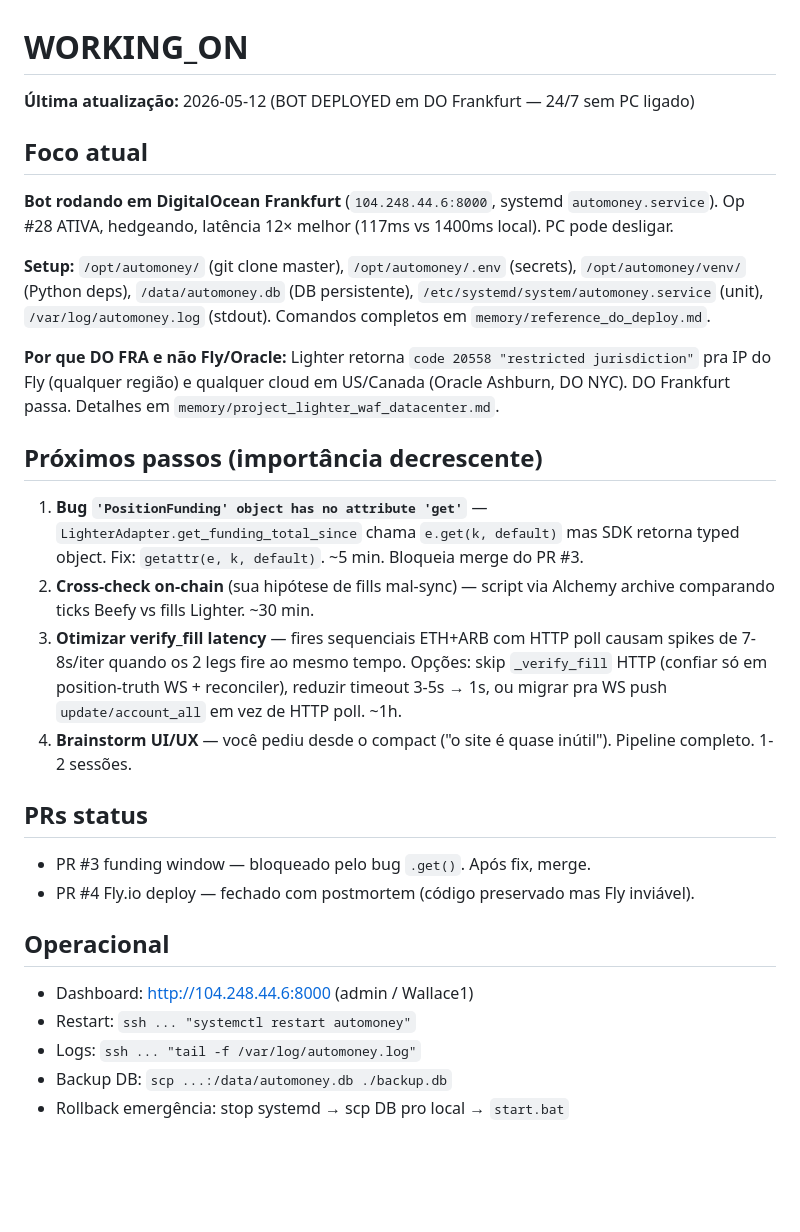
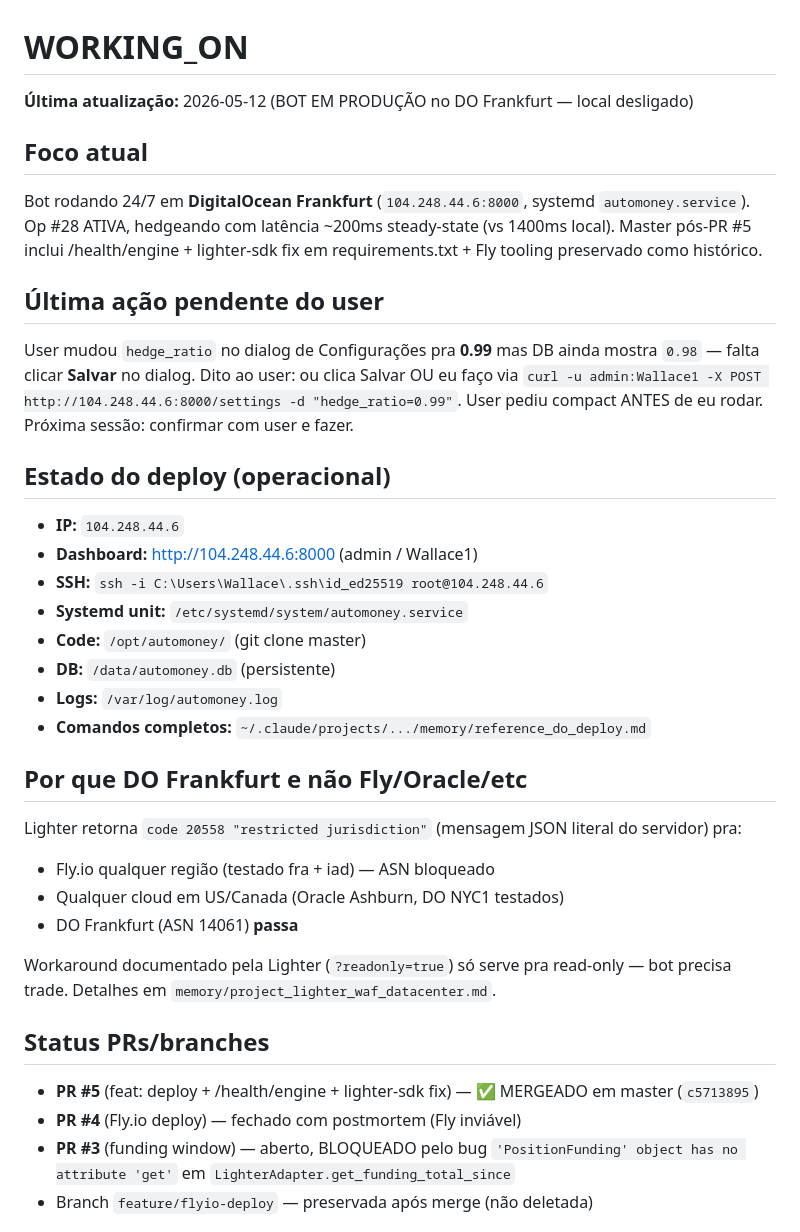
Before and after one commit to wallmxz/New-cryptohedge, a Markdown page: WORKING_ON.md, the part around one of its changes. Rendered like a GitHub page; blank space fills up the shorter version.

```diff
--- a/WORKING_ON.md
+++ b/WORKING_ON.md
@@ -1,28 +1,34 @@
 # WORKING_ON
 
-**Última atualização:** 2026-05-12 (BOT DEPLOYED em DO Frankfurt — 24/7 sem PC ligado)
+**Última atualização:** 2026-05-12 (BOT EM PRODUÇÃO no DO Frankfurt — local desligado)
 
 ## Foco atual
-**Bot rodando em DigitalOcean Frankfurt** (`104.248.44.6:8000`, systemd `automoney.service`). Op #28 ATIVA, hedgeando, latência 12× melhor (117ms vs 1400ms local). PC pode desligar.
+Bot rodando 24/7 em **DigitalOcean Frankfurt** (`104.248.44.6:8000`, systemd `automoney.service`). Op #28 ATIVA, hedgeando com latência ~200ms steady-state (vs 1400ms local). Master pós-PR #5 inclui /health/engine + lighter-sdk fix em requirements.txt + Fly tooling preservado como histórico.
 
-**Setup:** `/opt/automoney/` (git clone master), `/opt/automoney/.env` (secrets), `/opt/automoney/venv/` (Python deps), `/data/automoney.db` (DB persistente), `/etc/systemd/system/automoney.service` (unit), `/var/log/automoney.log` (stdout). Comandos completos em `memory/reference_do_deploy.md`.
+## Última ação pendente do user
+User mudou `hedge_ratio` no dialog de Configurações pra **0.99** mas DB ainda mostra `0.98` — falta clicar **Salvar** no dialog. Dito ao user: ou clica Salvar OU eu faço via `curl -u admin:Wallace1 -X POST http://104.248.44.6:8000/settings -d "hedge_ratio=0.99"`. User pediu compact ANTES de eu rodar. Próxima sessão: confirmar com user e fazer.
 
-**Por que DO FRA e não Fly/Oracle:** Lighter retorna `code 20558 "restricted jurisdiction"` pra IP do Fly (qualquer região) e qualquer cloud em US/Canada (Oracle Ashburn, DO NYC). DO Frankfurt passa. Detalhes em `memory/project_lighter_waf_datacenter.md`.
+## Estado do deploy (operacional)
+- **IP:** `104.248.44.6`
+- **Dashboard:** http://104.248.44.6:8000 (admin / Wallace1)
+- **SSH:** `ssh -i C:\Users\Wallace\.ssh\id_ed25519 root@104.248.44.6`
+- **Systemd unit:** `/etc/systemd/system/automoney.service`
+- **Code:** `/opt/automoney/` (git clone master)
+- **DB:** `/data/automoney.db` (persistente)
+- **Logs:** `/var/log/automoney.log`
+- **Comandos completos:** `~/.claude/projects/.../memory/reference_do_deploy.md`
 
-## Próximos passos (importância decrescente)
-1. **Bug `'PositionFunding' object has no attribute 'get'`** — `LighterAdapter.get_funding_total_since` chama `e.get(k, default)` mas SDK retorna typed object. Fix: `getattr(e, k, default)`. ~5 min. Bloqueia merge do PR #3.
-2. **Cross-check on-chain** (sua hipótese de fills mal-sync) — script via Alchemy archive comparando ticks Beefy vs fills Lighter. ~30 min.
-3. **Otimizar verify_fill latency** — fires sequenciais ETH+ARB com HTTP poll causam spikes de 7-8s/iter quando os 2 legs fire ao mesmo tempo. Opções: skip `_verify_fill` HTTP (confiar só em position-truth WS + reconciler), reduzir timeout 3-5s → 1s, ou migrar pra WS push `update/account_all` em vez de HTTP poll. ~1h.
-4. **Brainstorm UI/UX** — você pediu desde o compact ("o site é quase inútil"). Pipeline completo. 1-2 sessões.
+## Por que DO Frankfurt e não Fly/Oracle/etc
+Lighter retorna `code 20558 "restricted jurisdiction"` (mensagem JSON literal do servidor) pra:
+- Fly.io qualquer região (testado fra + iad) — ASN bloqueado
+- Qualquer cloud em US/Canada (Oracle Ashburn, DO NYC1 testados)
+- DO Frankfurt (ASN 14061) **passa**
 
-## PRs status
-- PR #3 funding window — bloqueado pelo bug `.get()`. Após fix, merge.
-- PR #4 Fly.io deploy — fechado com postmortem (código preservado mas Fly inviável).
+Workaround documentado pela Lighter (`?readonly=true`) só serve pra read-only — bot precisa trade. Detalhes em `memory/project_lighter_waf_datacenter.md`.
 
-## Operacional
-- Dashboard: http://104.248.44.6:8000 (admin / Wallace1)
-- Restart: `ssh ... "systemctl restart automoney"`
-- Logs: `ssh ... "tail -f /var/log/automoney.log"`
-- Backup DB: `scp ...:/data/automoney.db ./backup.db`
-- Rollback emergência: stop systemd → scp DB pro local → `start.bat`
+## Status PRs/branches
+- **PR #5** (feat: deploy + /health/engine + lighter-sdk fix) — ✅ MERGEADO em master (`c5713895`)
+- **PR #4** (Fly.io deploy) — fechado com postmortem (Fly inviável)
+- **PR #3** (funding window) — aberto, BLOQUEADO pelo bug `'PositionFunding' object has no attribute 'get'` em `LighterAdapter.get_funding_total_since`
+- Branch `feature/flyio-deploy` — preservada após merge (não deletada)
 
```
Also changed, not shown: other parts of WORKING_ON.md (+10 -43 lines).
